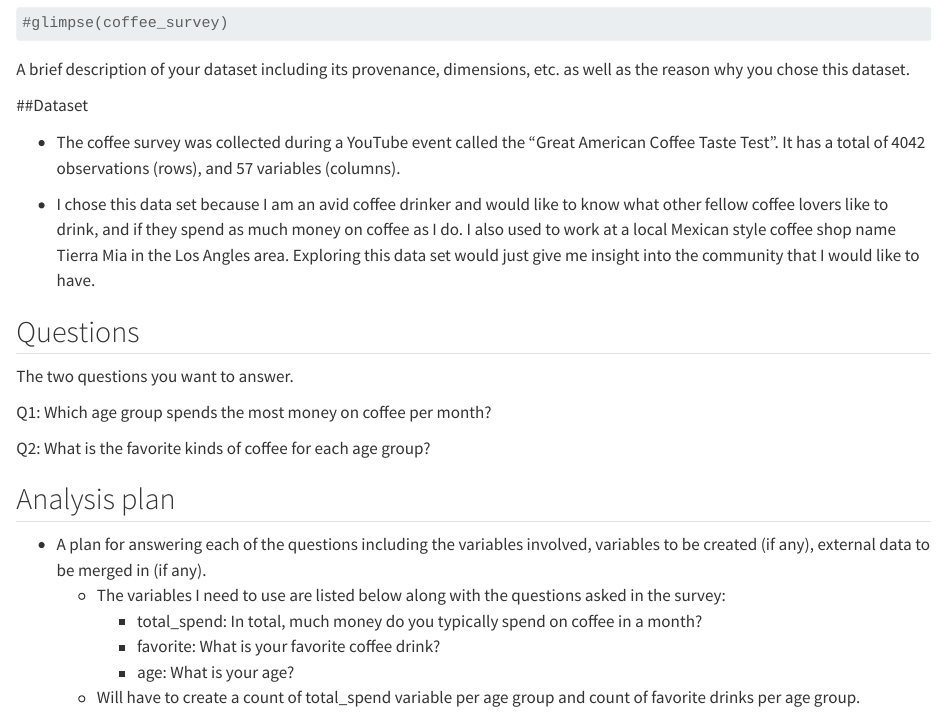
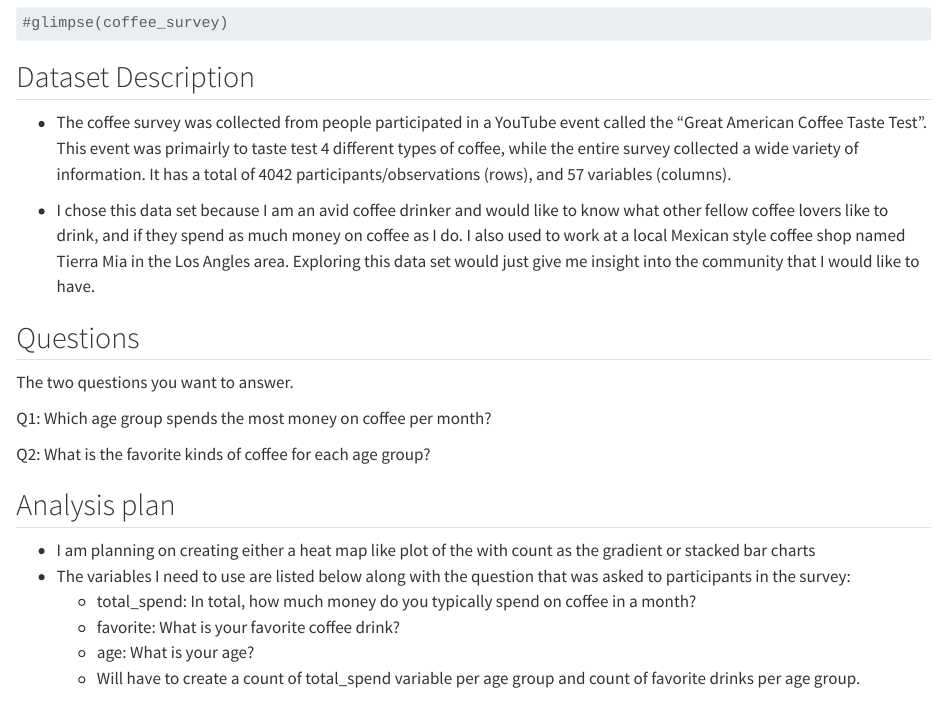
Before and after one commit to INFO-526-SU24/final-project-lestrada, a Quarto document (proposal.qmd): the page in a window 1100 px wide, from 670 px down. Rendered offline with R 4.5, knitr and Pandoc in place of Quarto, with nearby package versions; some code elsewhere in the file could not run offline; long lines of code are wrapped.

Commit message:
more clean up and editing to proposal.qmd

````diff
--- a/proposal.qmd
+++ b/proposal.qmd
@@ -52,13 +52,11 @@ coffee_survey <- readr::read_csv('https://raw.githubusercontent.com/rfordatascie
 #glimpse(coffee_survey)
 ```
 
-A brief description of your dataset including its provenance, dimensions, etc. as well as the reason why you chose this dataset.
+## Dataset Description
 
-##Dataset
+-   The coffee survey was collected from people participated in a YouTube event called the "Great American Coffee Taste Test". This event was primairly to taste test 4 different types of coffee, while the entire survey collected a wide variety of information. It has a total of 4042 participants/observations (rows), and 57 variables (columns).
 
--   The coffee survey was collected during a YouTube event called the "Great American Coffee Taste Test". It has a total of 4042 observations (rows), and 57 variables (columns).
-
--   I chose this data set because I am an avid coffee drinker and would like to know what other fellow coffee lovers like to drink, and if they spend as much money on coffee as I do. I also used to work at a local Mexican style coffee shop name Tierra Mia in the Los Angles area. Exploring this data set would just give me insight into the community that I would like to have.
+-   I chose this data set because I am an avid coffee drinker and would like to know what other fellow coffee lovers like to drink, and if they spend as much money on coffee as I do. I also used to work at a local Mexican style coffee shop named Tierra Mia in the Los Angles area. Exploring this data set would just give me insight into the community that I would like to have.
 
 ## Questions
 
@@ -70,11 +68,11 @@ Q2: What is the favorite kinds of coffee for each age group?
 
 ## Analysis plan
 
--   A plan for answering each of the questions including the variables involved, variables to be created (if any), external data to be merged in (if any).
-    -   The variables I need to use are listed below along with the questions asked in the survey:
-        -   total_spend: In total, much money do you typically spend on coffee in a month?
-        -   favorite: What is your favorite coffee drink?
-        -   age: What is your age?
+-   I am planning on creating either a heat map like plot of the with count as the gradient or stacked bar charts
+-   The variables I need to use are listed below along with the question that was asked to participants in the survey:
+    -   total_spend: In total, how much money do you typically spend on coffee in a month?
+    -   favorite: What is your favorite coffee drink?
+    -   age: What is your age?
     -   Will have to create a count of total_spend variable per age group and count of favorite drinks per age group.
 
 Task List:
````
Also changed, not shown: 3 other files.
